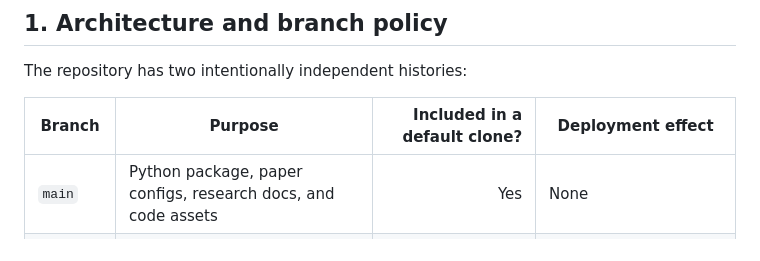
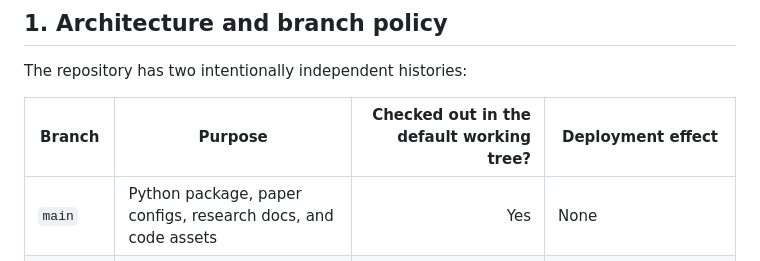
Before and after one commit to AtlasAnalyticsLab/PathoSynVLM, a Markdown page: DEVELOPMENT.md, the part around the change. Rendered like a GitHub page.

Commit message:
Clarify website branch checkout isolation

```diff
--- a/DEVELOPMENT.md
+++ b/DEVELOPMENT.md
@@ -6,7 +6,7 @@ This document is the operational source of truth for the PathoSynVLM project web
 
 The repository has two intentionally independent histories:
 
-| Branch | Purpose | Included in a default clone? | Deployment effect |
+| Branch | Purpose | Checked out in the default working tree? | Deployment effect |
 |---|---|---:|---|
 | `main` | Python package, paper configs, research docs, and code assets | Yes | None |
 | `gh-pages` | Static website, website checks, and this guide | No | A push validates and deploys the site |
```
